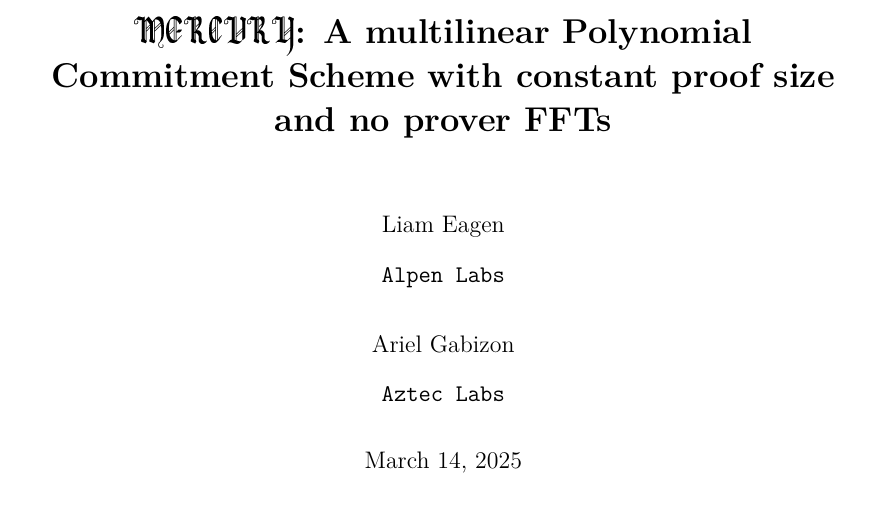
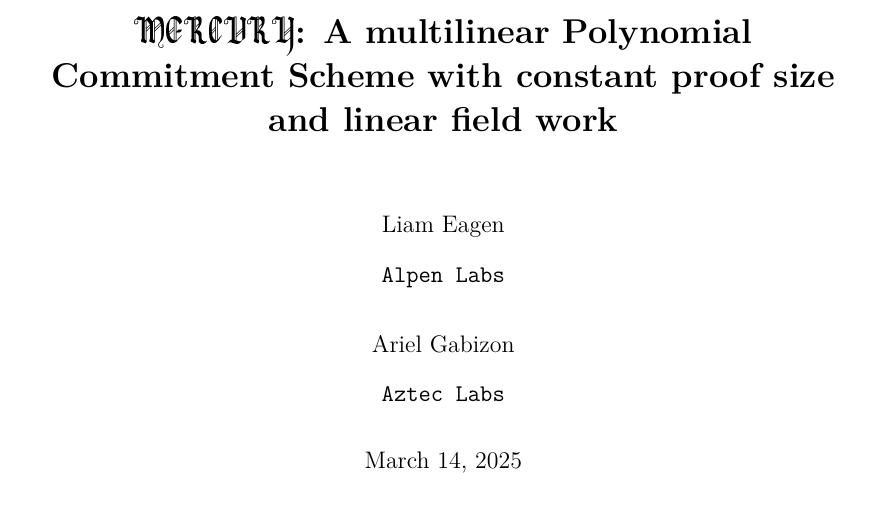
Before and after one commit to arielgabizon/Mercury, a LaTeX paper (mercury.tex): part of page 1 of 16, cut so that both start at the same text. Compiled offline with LuaLaTeX.

Commit message:
Changed title for SBC submission

```diff
--- a/mercury.tex
+++ b/mercury.tex
@@ -115,7 +115,8 @@
 \newcommand{\witbase}{\ensuremath{\wit_0}\xspace}
 
 
-\newcommand{\papertitle}{\mercury: A multilinear Polynomial Commitment Scheme with constant proof size and no prover FFTs}
+\newcommand{\papertitle}{\mercury: A multilinear Polynomial Commitment Scheme with constant proof size and linear field work}
+%\newcommand{\papertitle}{\mercury: A multilinear Polynomial Commitment Scheme with constant proof size and no prover FFTs}
 
 \newcommand{\company}{}
 \title{ \bf \papertitle \\[0.72cm]}
```
